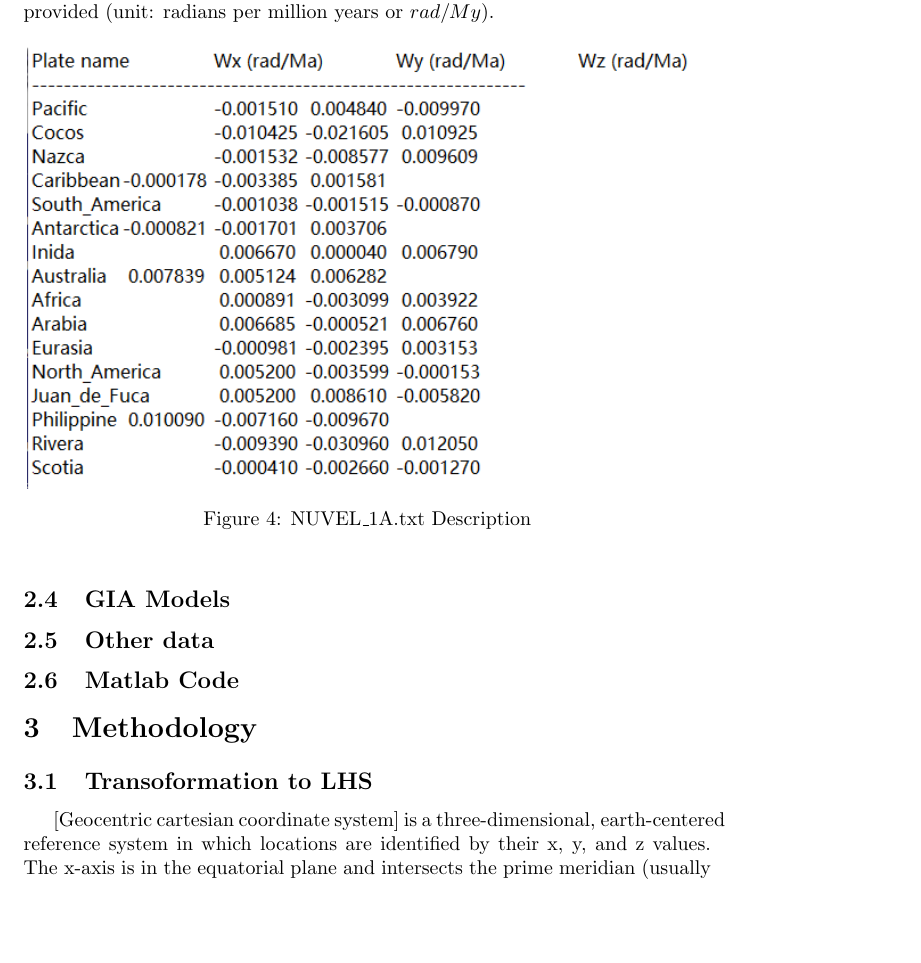
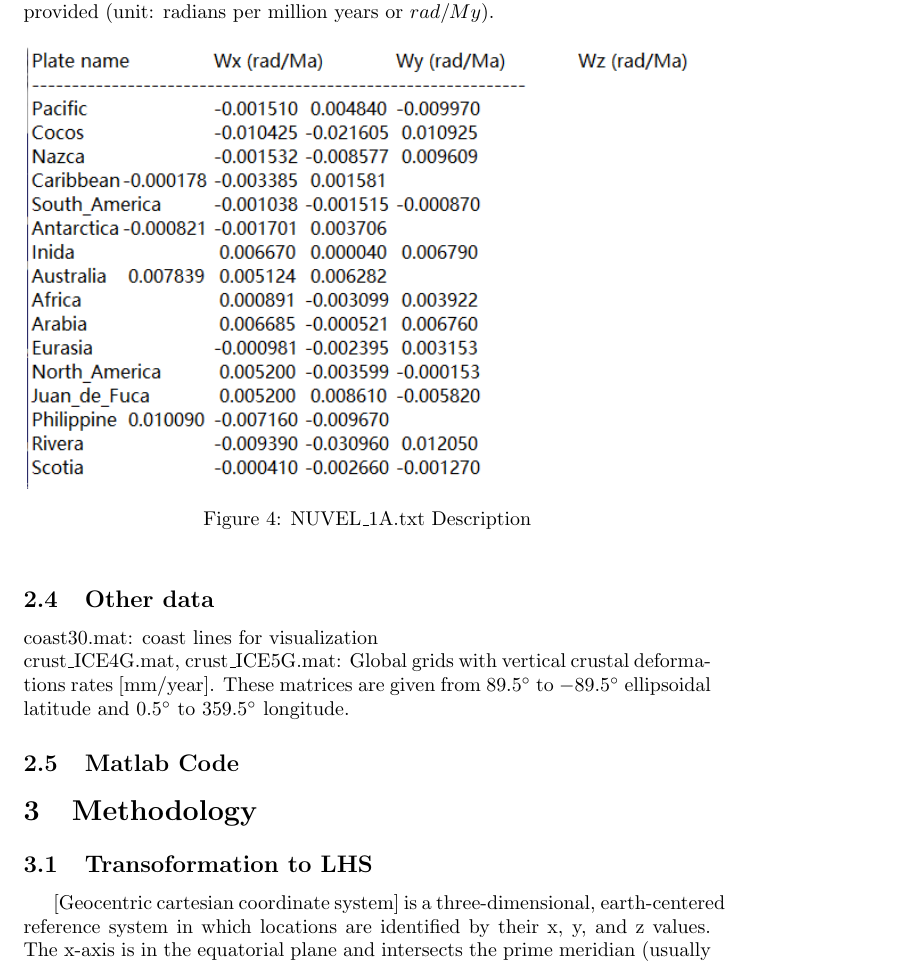
Before and after one commit to FullToker/SatelliteGeodesy_LAB-23winter, a LaTeX document (report/lab1.tex): part of page 3 of 9, cut so that both start at the same text, the shorter picture padded with empty space. Compiled offline with pdfLaTeX.

Commit message:
report update

```diff
--- a/report/lab1.tex
+++ b/report/lab1.tex
@@ -81,9 +81,12 @@ and in that row, the angular velocity changes in three directions are provided (
     \caption{NUVEL\_1A.txt Description}
     \label{fig:Nuvel-1A}
 \end{figure}
-\subsection{GIA Models}
 
 \subsection{Other data}
+\noindent coast30.mat: coast lines for visualization
+
+\noindent crust\_ICE4G.mat, crust\_ICE5G.mat: Global grids with vertical crustal deformations rates [mm/year].
+These matrices are given from $89.5^{\circ}$ to $-89.5^{\circ}$ ellipsoidal latitude and $0.5^{\circ}$ to $359.5^{\circ}$ longitude.
 
 \subsection{Matlab Code}
 
```
Also changed, not shown: report/lab1.pdf, 3 other files.
